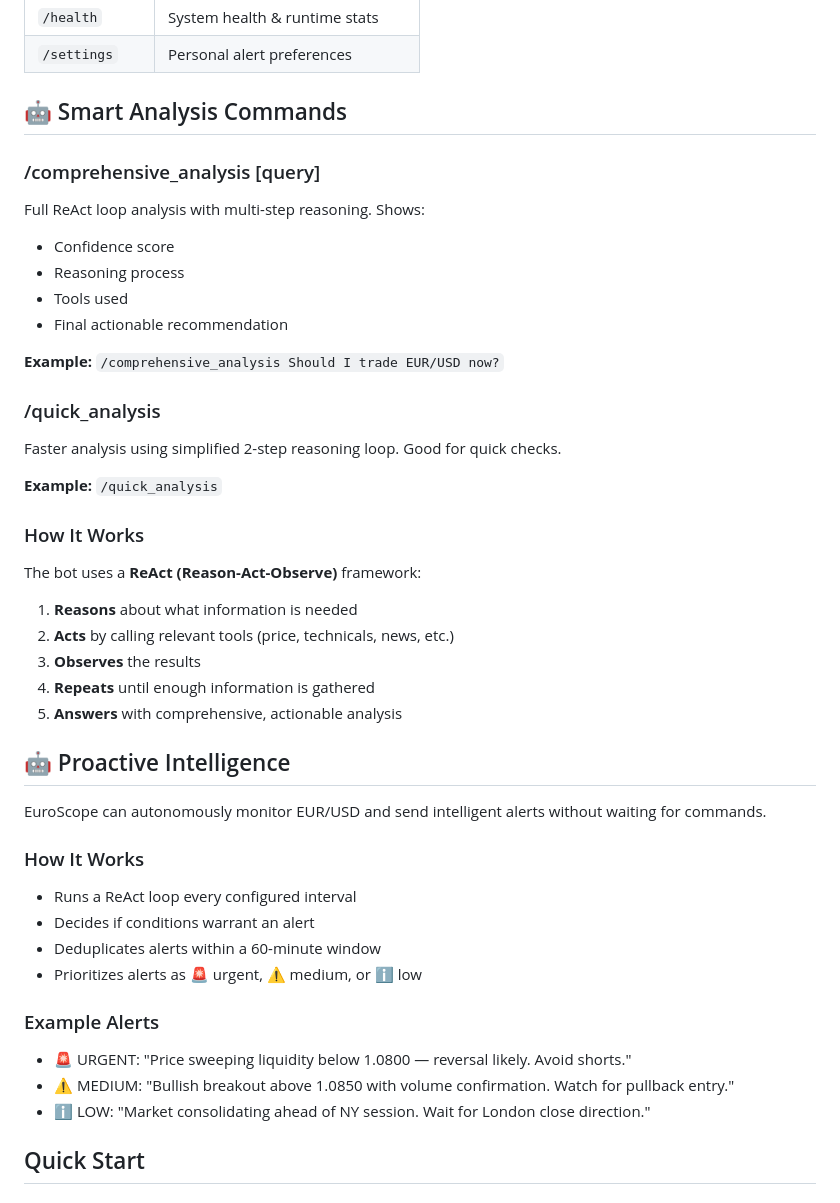
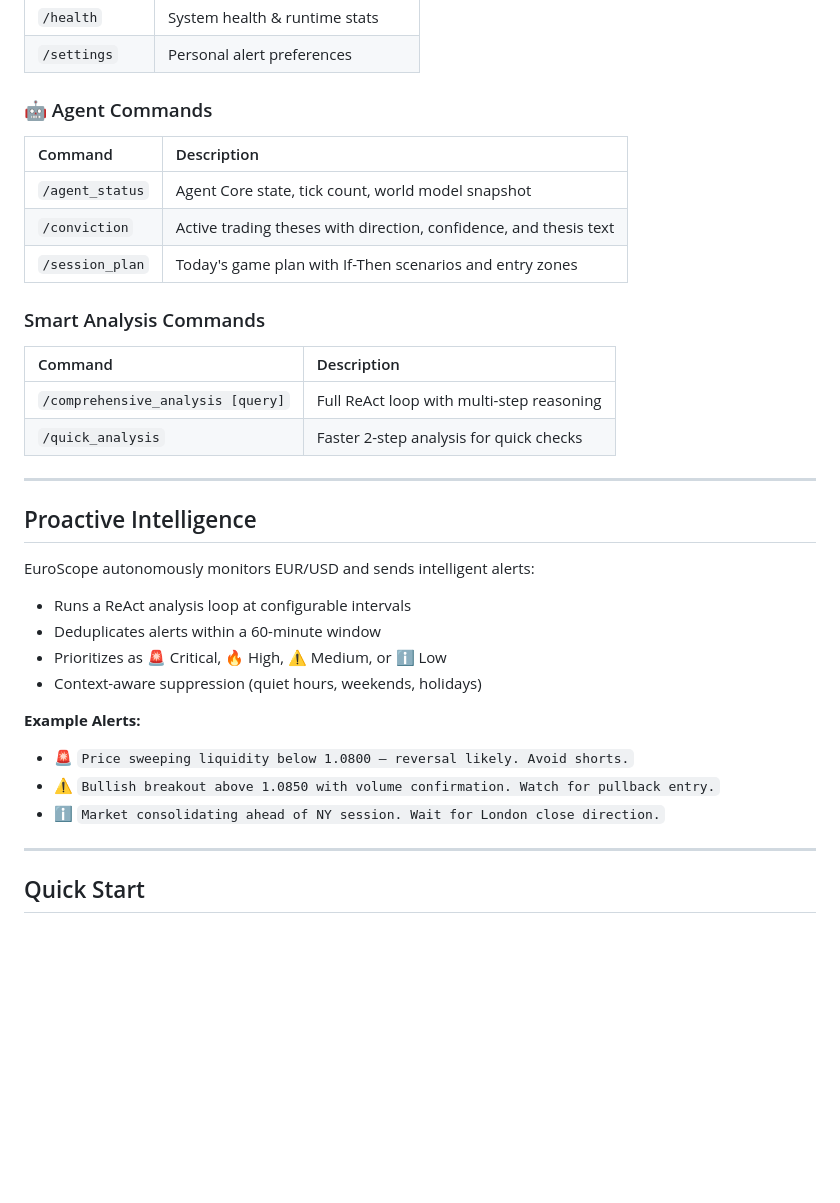
Before and after one commit to logiccrafterdz/EuroScope, a Markdown page: README.md, the part around one of its changes. GitHub-like rendering; blank space fills up the shorter version.

```diff
--- a/README.md
+++ b/README.md
@@ -66,43 +147,38 @@ EuroScope is a skills-based multi-agent system that provides institutional-grade
 | `/health` | System health & runtime stats |
 | `/settings` | Personal alert preferences |
 
-## 🤖 Smart Analysis Commands
+### 🤖 Agent Commands
 
-### /comprehensive_analysis [query]
-Full ReAct loop analysis with multi-step reasoning. Shows:
-- Confidence score
-- Reasoning process
-- Tools used
-- Final actionable recommendation
+| Command | Description |
+|:---|:---|
+| `/agent_status` | Agent Core state, tick count, world model snapshot |
+| `/conviction` | Active trading theses with direction, confidence, and thesis text |
+| `/session_plan` | Today's game plan with If-Then scenarios and entry zones |
 
-**Example:** `/comprehensive_analysis Should I trade EUR/USD now?`
+### Smart Analysis Commands
 
-### /quick_analysis
-Faster analysis using simplified 2-step reasoning loop. Good for quick checks.
+| Command | Description |
+|:---|:---|
+| `/comprehensive_analysis [query]` | Full ReAct loop with multi-step reasoning |
+| `/quick_analysis` | Faster 2-step analysis for quick checks |
 
-**Example:** `/quick_analysis`
+---
 
-### How It Works
-The bot uses a **ReAct (Reason-Act-Observe)** framework:
-1. **Reasons** about what information is needed
-2. **Acts** by calling relevant tools (price, technicals, news, etc.)
-3. **Observes** the results
-4. **Repeats** until enough information is gathered
-5. **Answers** with comprehensive, actionable analysis
+## Proactive Intelligence
 
-## 🤖 Proactive Intelligence
-EuroScope can autonomously monitor EUR/USD and send intelligent alerts without waiting for commands.
+EuroScope autonomously monitors EUR/USD and sends intelligent alerts:
 
-### How It Works
-- Runs a ReAct loop every configured interval
-- Decides if conditions warrant an alert
+- Runs a ReAct analysis loop at configurable intervals
 - Deduplicates alerts within a 60-minute window
-- Prioritizes alerts as 🚨 urgent, ⚠️ medium, or ℹ️ low
+- Prioritizes as 🚨 Critical, 🔥 High, ⚠️ Medium, or ℹ️ Low
+- Context-aware suppression (quiet hours, weekends, holidays)
 
-### Example Alerts
-- 🚨 URGENT: "Price sweeping liquidity below 1.0800 — reversal likely. Avoid shorts."
-- ⚠️ MEDIUM: "Bullish breakout above 1.0850 with volume confirmation. Watch for pullback entry."
-- ℹ️ LOW: "Market consolidating ahead of NY session. Wait for London close direction."
+**Example Alerts:**
+- 🚨 `Price sweeping liquidity below 1.0800 — reversal likely. Avoid shorts.`
+- ⚠️ `Bullish breakout above 1.0850 with volume confirmation. Watch for pullback entry.`
+- ℹ️ `Market consolidating ahead of NY session. Wait for London close direction.`
+
+---
 
 ## Quick Start
 
```
Also changed, not shown: other parts of README.md (+212 -115 lines).
